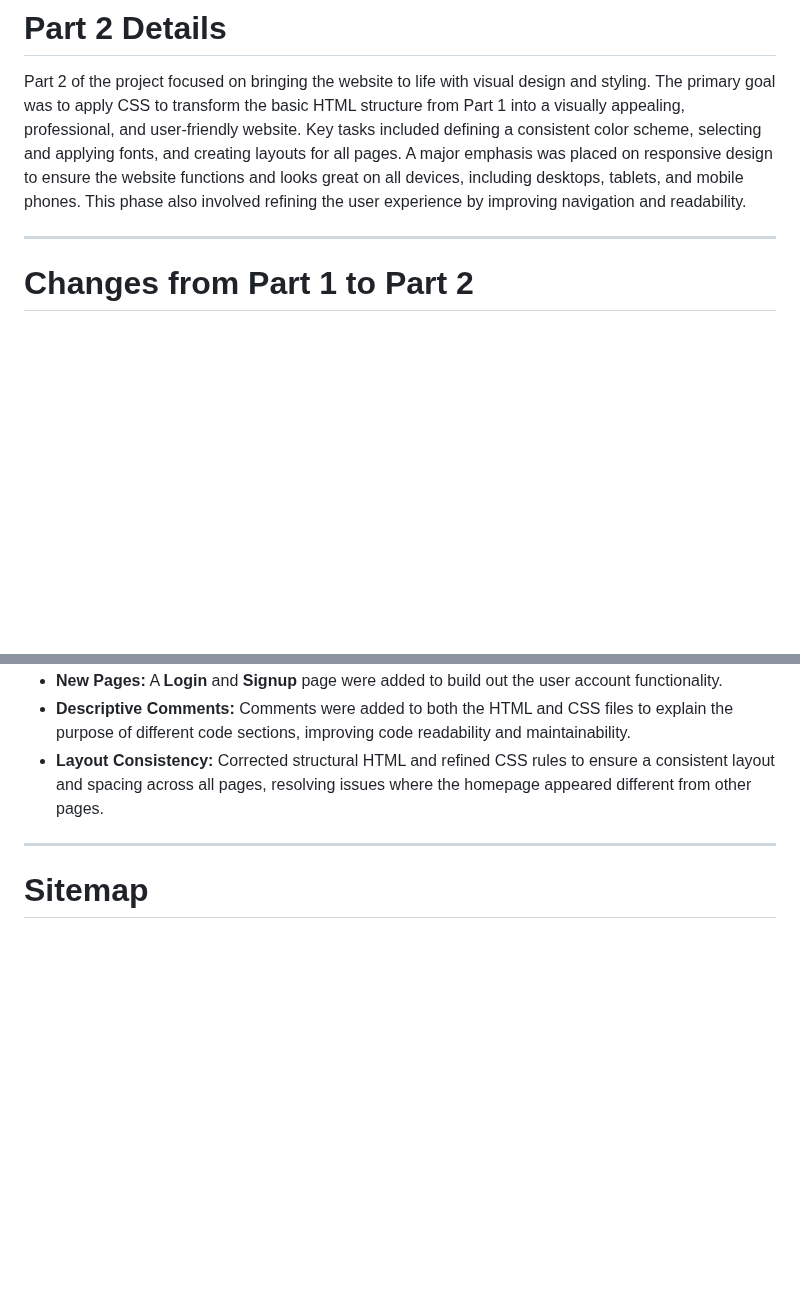
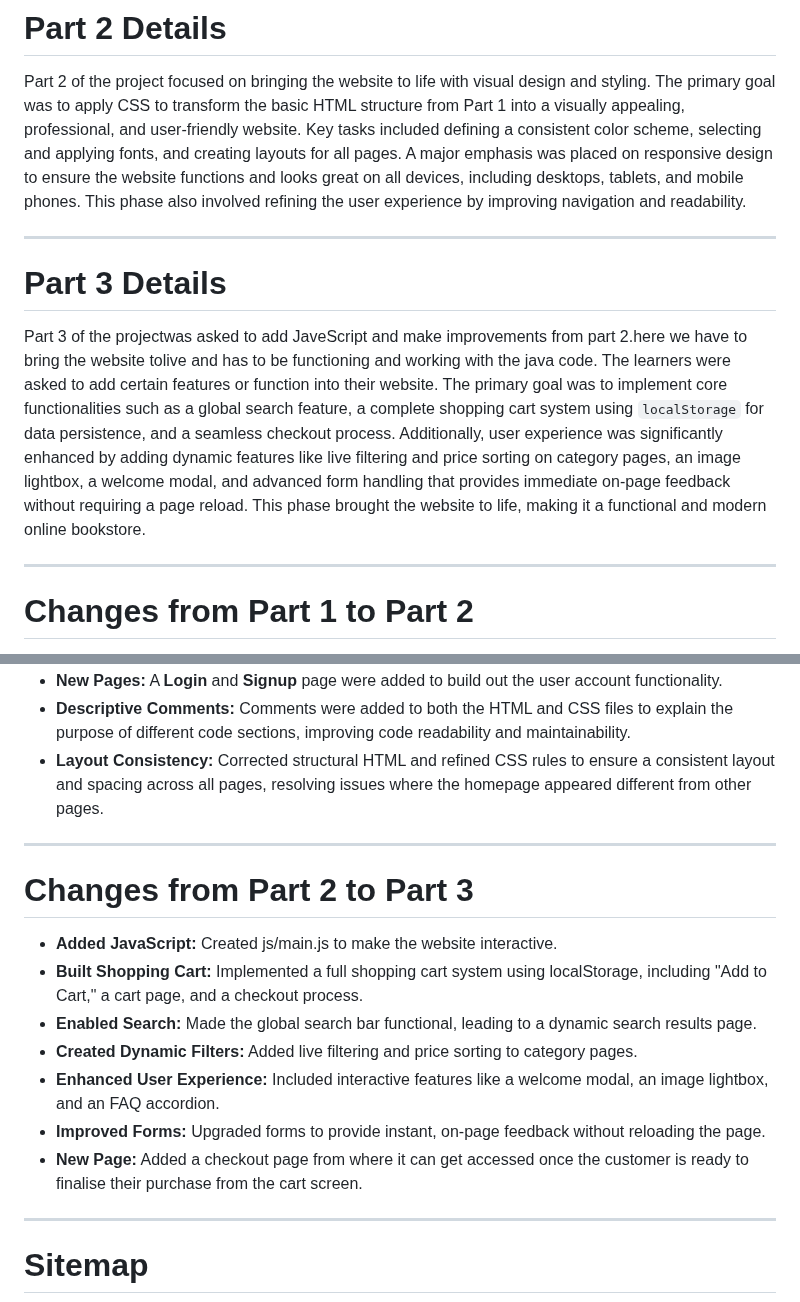
Before and after one commit to VCWVL/wede5020-poe-Kythera-Pather, a Markdown page: README.md, 2 parts joined by grey strips. Rendered like a GitHub page; blank space fills up the shorter version.

```diff
--- a/README.md
+++ b/README.md
@@ -136,6 +140,11 @@ week 9 to 13
 Part 2 of the project focused on bringing the website to life with visual design and styling. The primary goal was to apply CSS to transform the basic HTML structure from Part 1 into a visually appealing, professional, and user-friendly website. Key tasks included defining a consistent color scheme, selecting and applying fonts, and creating layouts for all pages. A major emphasis was placed on responsive design to ensure the website functions and looks great on all devices, including desktops, tablets, and mobile phones. This phase also involved refining the user experience by improving navigation and readability.
 
 ---
+
+# Part 3 Details
+Part 3 of the projectwas asked to add JaveScript and make improvements from part 2.here we have to bring the website tolive and has to be functioning and working with the java code. The learners were asked to add certain features or function into their website. The primary goal was to implement core functionalities such as a global search feature, a complete shopping cart system using `localStorage` for data persistence, and a seamless checkout process. Additionally, user experience was significantly enhanced by adding dynamic features like live filtering and price sorting on category pages, an image lightbox, a welcome modal, and advanced form handling that provides immediate on-page feedback without requiring a page reload. This phase brought the website to life, making it a functional and modern online bookstore.
+
+---
 # Changes from Part 1 to Part 2
 Several key improvements were made to transition the project from its foundational HTML structure to a styled and functional website:
 
@@ -145,6 +154,18 @@ Several key improvements were made to transition the project from its foundation
 - **New Pages:** A **Login** and **Signup** page were added to build out the user account functionality.
 - **Descriptive Comments:** Comments were added to both the HTML and CSS files to explain the purpose of different code sections, improving code readability and maintainability.
 - **Layout Consistency:** Corrected structural HTML and refined CSS rules to ensure a consistent layout and spacing across all pages, resolving issues where the homepage appeared different from other pages.
+
+---
+
+# Changes from Part 2 to Part 3
+- **Added JavaScript:** Created js/main.js to make the website interactive.
+- **Built Shopping Cart:** Implemented a full shopping cart system using localStorage, including "Add to Cart," a cart page, and a checkout process.
+- **Enabled Search:** Made the global search bar functional, leading to a dynamic search results page.
+- **Created Dynamic Filters:** Added live filtering and price sorting to category pages.
+- **Enhanced User Experience:** Included interactive features like a welcome modal, an image lightbox, and an FAQ accordion.
+- **Improved Forms:** Upgraded forms to provide instant, on-page feedback without reloading the page.
+- **New Page:** Added a checkout page from where it can get accessed once the customer is ready to finalise their purchase from the cart screen.
+
 
 ---
 # Sitemap
```
Also changed, not shown: other parts of README.md (+33 -3 lines).
